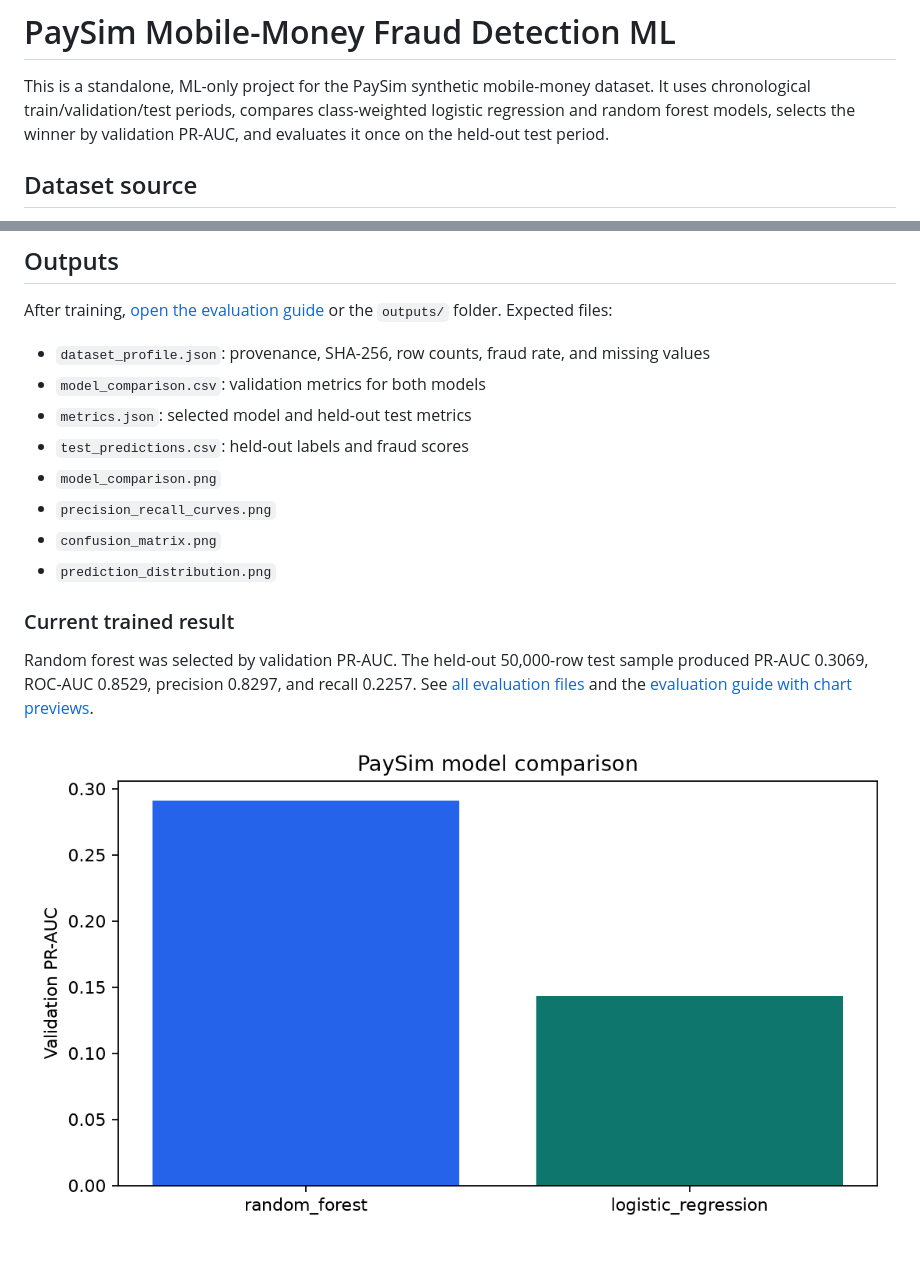
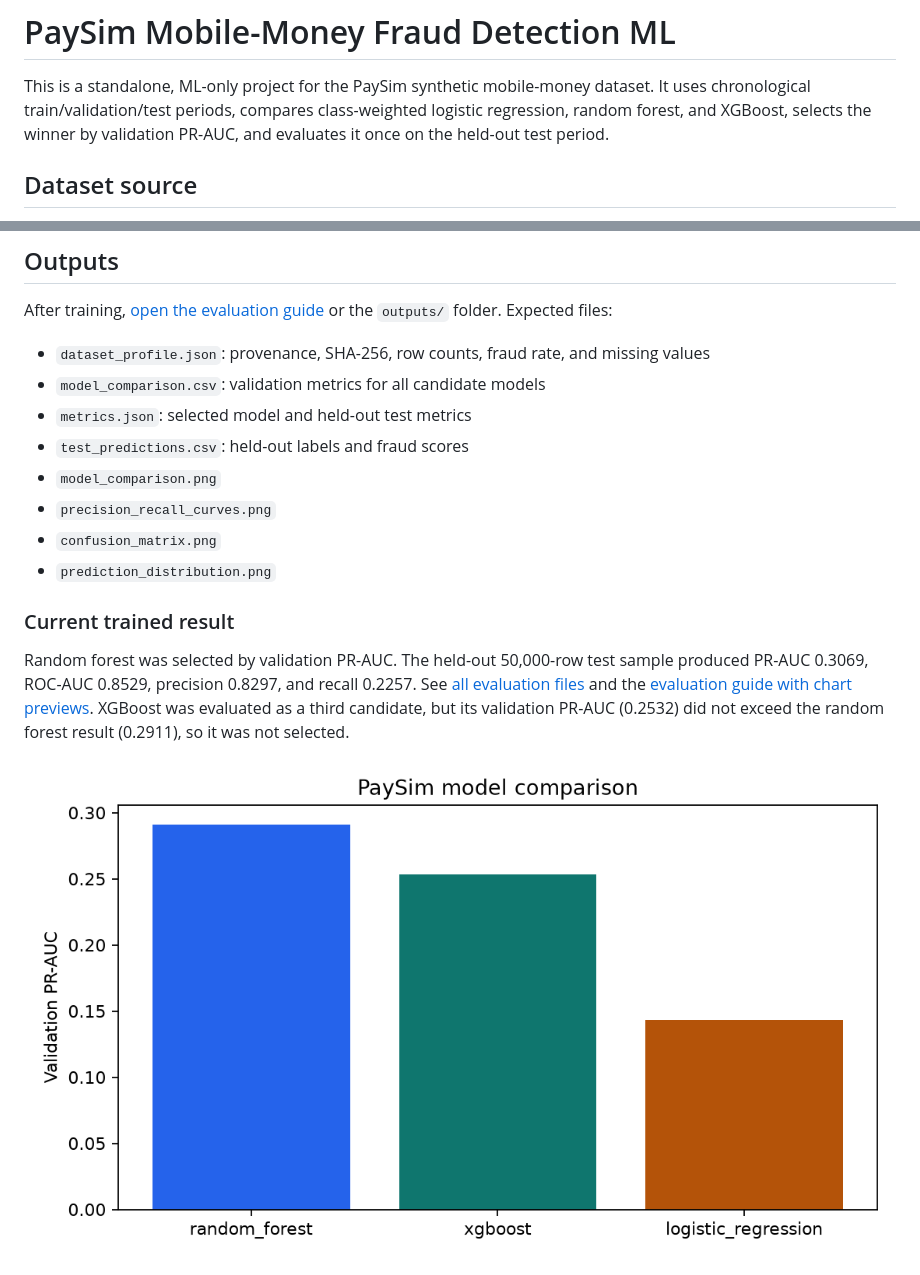
Before and after one commit to KennyDao1324/paysim-fraud-ml, a Markdown page: README.md, 2 parts joined by grey strips. GitHub-like rendering; pictures changed too: outputs/model_comparison.png.

Commit message:
feat: compare XGBoost fraud classifier

```diff
--- a/README.md
+++ b/README.md
@@ -1,8 +1,8 @@
 # PaySim Mobile-Money Fraud Detection ML
 
 This is a standalone, ML-only project for the PaySim synthetic mobile-money dataset. It uses chronological
-train/validation/test periods, compares class-weighted logistic regression and random forest models, selects
-the winner by validation PR-AUC, and evaluates it once on the held-out test period.
+train/validation/test periods, compares class-weighted logistic regression, random forest, and XGBoost,
+selects the winner by validation PR-AUC, and evaluates it once on the held-out test period.
 
 ## Dataset source
 
@@ -103,7 +103,7 @@ Python package, and the workflow entrypoints call the shared implementation unde
 After training, [open the evaluation guide](evaluation/README.md) or the `outputs/` folder. Expected files:
 
 - `dataset_profile.json`: provenance, SHA-256, row counts, fraud rate, and missing values
-- `model_comparison.csv`: validation metrics for both models
+- `model_comparison.csv`: validation metrics for all candidate models
 - `metrics.json`: selected model and held-out test metrics
 - `test_predictions.csv`: held-out labels and fraud scores
 - `model_comparison.png`
@@ -116,6 +116,8 @@ After training, [open the evaluation guide](evaluation/README.md) or the `output
 Random forest was selected by validation PR-AUC. The held-out 50,000-row test sample produced PR-AUC
 0.3069, ROC-AUC 0.8529, precision 0.8297, and recall 0.2257. See [all evaluation files](outputs/) and the
 [evaluation guide with chart previews](evaluation/README.md).
+XGBoost was evaluated as a third candidate, but its validation PR-AUC (0.2532) did not exceed the random
+forest result (0.2911), so it was not selected.
 
 ![PaySim model comparison](outputs/model_comparison.png)
 
```
Also changed, not shown: outputs/precision_recall_curves.png, 6 other files.
